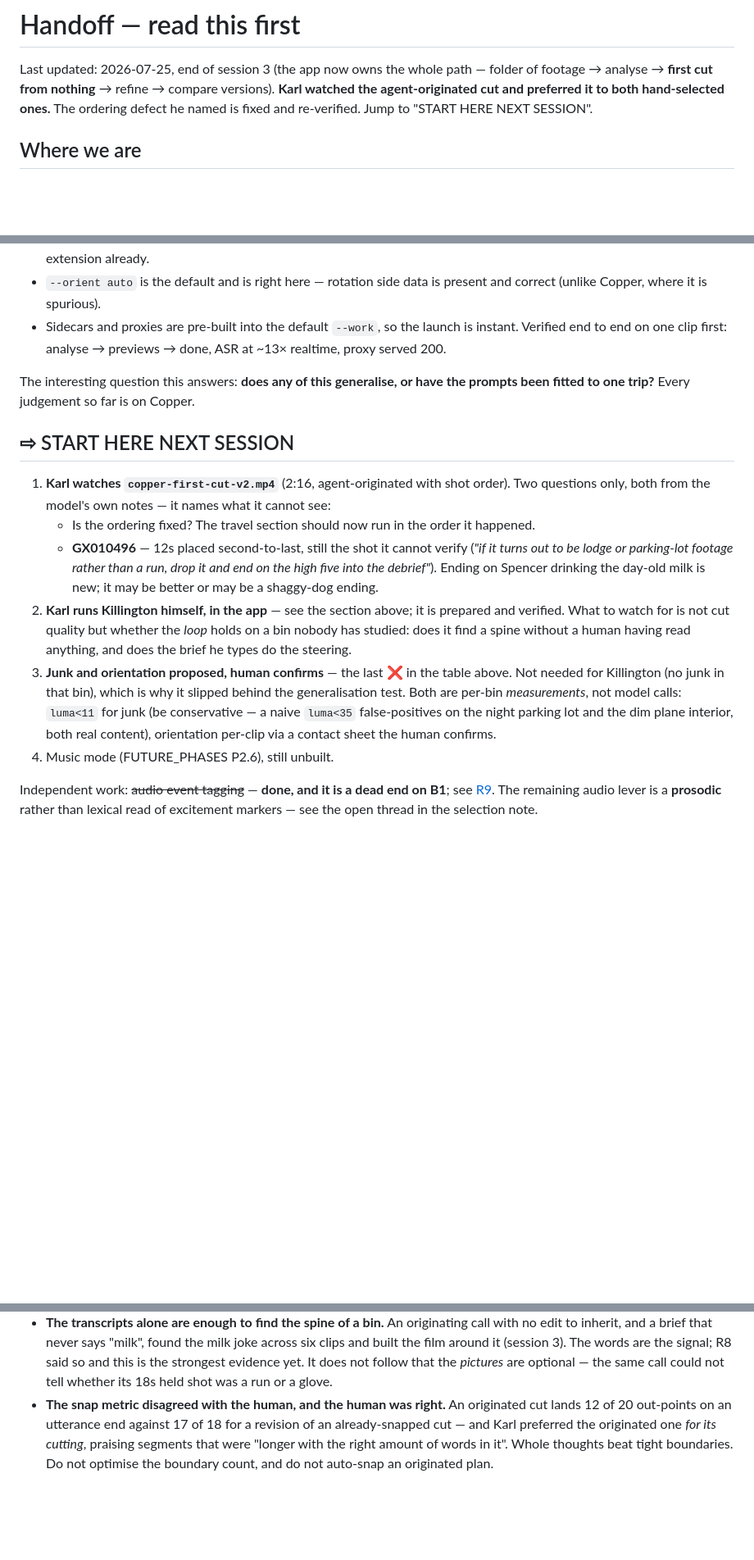
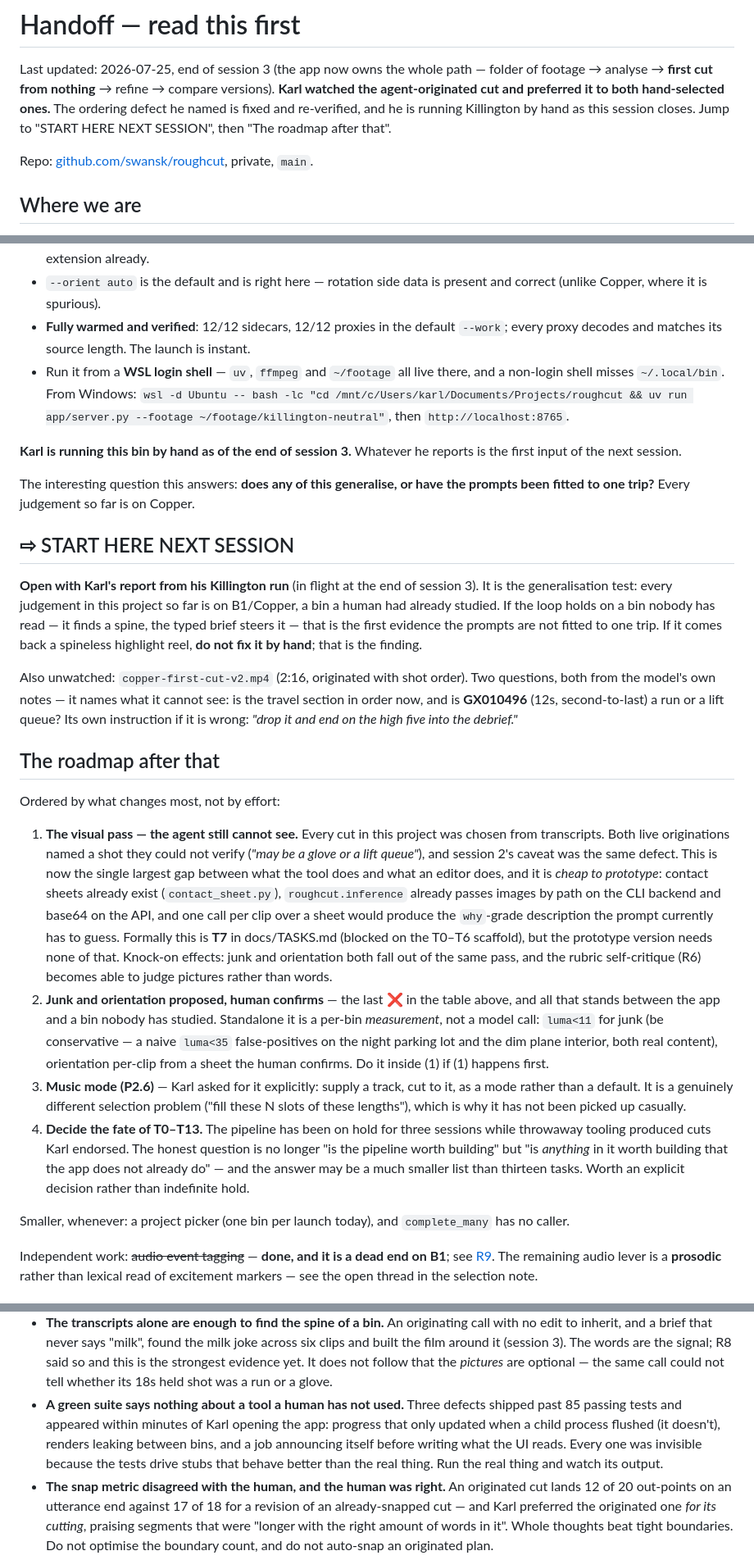
Before and after one commit to swansk/roughcut, a Markdown page: docs/HANDOFF.md, 3 parts joined by grey strips. Shown at 82% size. Rendered like a GitHub page; blank space fills up the shorter version.

Commit message:
docs: close session 3 — state, the roadmap, and what a green suite missed
The handoff now carries everything a cold session needs: the app's real state
(90 tests, the whole path from a folder of footage to compared renders), Karl's
verdict that the originated cut beat both hand-selected ones, the chronology
fix and its rebalance, D7 and D8 both closed, and Killington prepared, warmed
and verified with Karl running it by hand as the session ends.

Two things recorded that are worth more than the code they came from:

  * Three defects appeared within minutes of a human opening the app, past 85
    passing tests - progress that only updated when a child process flushed,
    renders leaking between bins, a job announcing itself before writing what
    the UI reads. All invisible because the tests drive stubs that behave
    better than the real thing. Run the real thing and watch its output.
  * The roadmap, ordered by what changes most: the visual pass first, because
    every cut in this project was chosen from transcripts and both live
    originations named a shot they could not verify. It is also cheap to
    prototype - the sheets exist, inference already passes images - and junk,
    orientation and a picture-aware rubric all fall out of it.

  90 passed in 40.97s

```diff
--- a/docs/HANDOFF.md
+++ b/docs/HANDOFF.md
@@ -3,7 +3,10 @@
 Last updated: 2026-07-25, end of session 3 (the app now owns the whole path — folder of
 footage → analyse → **first cut from nothing** → refine → compare versions).
 **Karl watched the agent-originated cut and preferred it to both hand-selected ones.** The
-ordering defect he named is fixed and re-verified. Jump to "START HERE NEXT SESSION".
+ordering defect he named is fixed and re-verified, and he is running Killington by hand as this
+session closes. Jump to "START HERE NEXT SESSION", then "The roadmap after that".
+
+Repo: [github.com/swansk/roughcut](https://github.com/swansk/roughcut), private, `main`.
 
 ## Where we are
 
@@ -194,32 +216,61 @@ Everything the run needs is prepared and verified:
   files are filtered by extension already.
 - `--orient auto` is the default and is right here — rotation side data is present and correct
   (unlike Copper, where it is spurious).
-- Sidecars and proxies are pre-built into the default `--work`, so the launch is instant.
-  Verified end to end on one clip first: analyse → previews → done, ASR at ~13× realtime,
-  proxy served 200.
+- **Fully warmed and verified**: 12/12 sidecars, 12/12 proxies in the default `--work`; every
+  proxy decodes and matches its source length. The launch is instant.
+- Run it from a **WSL login shell** — `uv`, `ffmpeg` and `~/footage` all live there, and a
+  non-login shell misses `~/.local/bin`. From Windows:
+  `wsl -d Ubuntu -- bash -lc "cd /mnt/c/Users/karl/Documents/Projects/roughcut && uv run app/server.py --footage ~/footage/killington-neutral"`,
+  then `http://localhost:8765`.
+
+**Karl is running this bin by hand as of the end of session 3.** Whatever he reports is the
+first input of the next session.
 
 The interesting question this answers: **does any of this generalise, or have the prompts been
 fitted to one trip?** Every judgement so far is on Copper.
 
 ## ⇨ START HERE NEXT SESSION
 
-1. **Karl watches `copper-first-cut-v2.mp4`** (2:16, agent-originated with shot order). Two
-   questions only, both from the model's own notes — it names what it cannot see:
-   - Is the ordering fixed? The travel section should now run in the order it happened.
-   - **GX010496** — 12s placed second-to-last, still the shot it cannot verify (*"if it turns
-     out to be lodge or parking-lot footage rather than a run, drop it and end on the high five
-     into the debrief"*). Ending on Spencer drinking the day-old milk is new; it may be better
-     or may be a shaggy-dog ending.
-2. **Karl runs Killington himself, in the app** — see the section above; it is prepared and
-   verified. What to watch for is not cut quality but whether the *loop* holds on a bin nobody
-   has studied: does it find a spine without a human having read anything, and does the brief
-   he types do the steering.
-3. **Junk and orientation proposed, human confirms** — the last ❌ in the table above. Not needed
-   for Killington (no junk in that bin), which is why it slipped behind the generalisation test.
-   Both are per-bin *measurements*, not model calls: `luma<11` for junk (be conservative — a
-   naive `luma<35` false-positives on the night parking lot and the dim plane interior, both
-   real content), orientation per-clip via a contact sheet the human confirms.
-4. Music mode (FUTURE_PHASES P2.6), still unbuilt.
+**Open with Karl's report from his Killington run** (in flight at the end of session 3). It is
+the generalisation test: every judgement in this project so far is on B1/Copper, a bin a human
+had already studied. If the loop holds on a bin nobody has read — it finds a spine, the typed
+brief steers it — that is the first evidence the prompts are not fitted to one trip. If it comes
+back a spineless highlight reel, **do not fix it by hand**; that is the finding.
+
+Also unwatched: `copper-first-cut-v2.mp4` (2:16, originated with shot order). Two questions, both
+from the model's own notes — it names what it cannot see: is the travel section in order now, and
+is **GX010496** (12s, second-to-last) a run or a lift queue? Its own instruction if it is wrong:
+*"drop it and end on the high five into the debrief."*
+
+## The roadmap after that
+
+Ordered by what changes most, not by effort:
+
+1. **The visual pass — the agent still cannot see.** Every cut in this project was chosen from
+   transcripts. Both live originations named a shot they could not verify (*"may be a glove or a
+   lift queue"*), and session 2's caveat was the same defect. This is now the single largest gap
+   between what the tool does and what an editor does, and it is *cheap to prototype*: contact
+   sheets already exist (`contact_sheet.py`), `roughcut.inference` already passes images by path
+   on the CLI backend and base64 on the API, and one call per clip over a sheet would produce the
+   `why`-grade description the prompt currently has to guess. Formally this is **T7** in
+   docs/TASKS.md (blocked on the T0–T6 scaffold), but the prototype version needs none of that.
+   Knock-on effects: junk and orientation both fall out of the same pass, and the rubric
+   self-critique (R6) becomes able to judge pictures rather than words.
+2. **Junk and orientation proposed, human confirms** — the last ❌ in the table above, and all
+   that stands between the app and a bin nobody has studied. Standalone it is a per-bin
+   *measurement*, not a model call: `luma<11` for junk (be conservative — a naive `luma<35`
+   false-positives on the night parking lot and the dim plane interior, both real content),
+   orientation per-clip from a sheet the human confirms. Do it inside (1) if (1) happens first.
+3. **Music mode (P2.6)** — Karl asked for it explicitly: supply a track, cut to it, as a mode
+   rather than a default. It is a genuinely different selection problem ("fill these N slots of
+   these lengths"), which is why it has not been picked up casually.
+4. **Decide the fate of T0–T13.** The pipeline has been on hold for three sessions while
+   throwaway tooling produced cuts Karl endorsed. The honest question is no longer "is the
+   pipeline worth building" but "is *anything* in it worth building that the app does not already
+   do" — and the answer may be a much smaller list than thirteen tasks. Worth an explicit
+   decision rather than indefinite hold.
+
+Smaller, whenever: a project picker (one bin per launch today), and `complete_many` has no caller.
 
 Independent work: ~~audio event tagging~~ — **done, and it is a dead end on B1**; see
 [R9](../research/R9-events-and-wind.md). The remaining audio lever is a **prosodic** rather than
@@ -272,6 +323,11 @@ These were measured, cost real effort, and are easy to accidentally undo:
   built the film around it (session 3). The words are the signal; R8 said so and this is the
   strongest evidence yet. It does not follow that the *pictures* are optional — the same call
   could not tell whether its 18s held shot was a run or a glove.
+- **A green suite says nothing about a tool a human has not used.** Three defects shipped past 85
+  passing tests and appeared within minutes of Karl opening the app: progress that only updated
+  when a child process flushed (it doesn't), renders leaking between bins, and a job announcing
+  itself before writing what the UI reads. Every one was invisible because the tests drive stubs
+  that behave better than the real thing. Run the real thing and watch its output.
 - **The snap metric disagreed with the human, and the human was right.** An originated cut lands
   12 of 20 out-points on an utterance end against 17 of 18 for a revision of an already-snapped
   cut — and Karl preferred the originated one *for its cutting*, praising segments that were
```
Also changed, not shown: other parts of docs/HANDOFF.md (+20 -1 lines).
